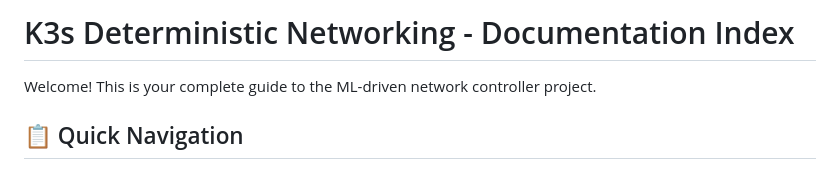
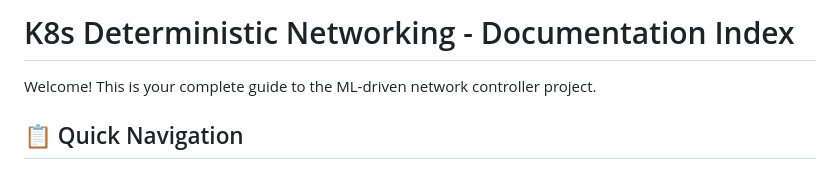
Before and after one commit to Fustli/k8s-deterministic-networking, a Markdown page: DOCUMENTATION_INDEX.md, the part around the change printed below. GitHub-like rendering.

```diff
--- a/DOCUMENTATION_INDEX.md
+++ b/DOCUMENTATION_INDEX.md
@@ -1,4 +1,4 @@
-# K3s Deterministic Networking - Documentation Index
+# K8s Deterministic Networking - Documentation Index
 
 Welcome! This is your complete guide to the ML-driven network controller project.
 
```
Also changed, not shown: other parts of DOCUMENTATION_INDEX.md (+1 -1 lines), PROJECT_STATUS.md (+4 -4 lines), docs/README.md (+1 -1 lines).
